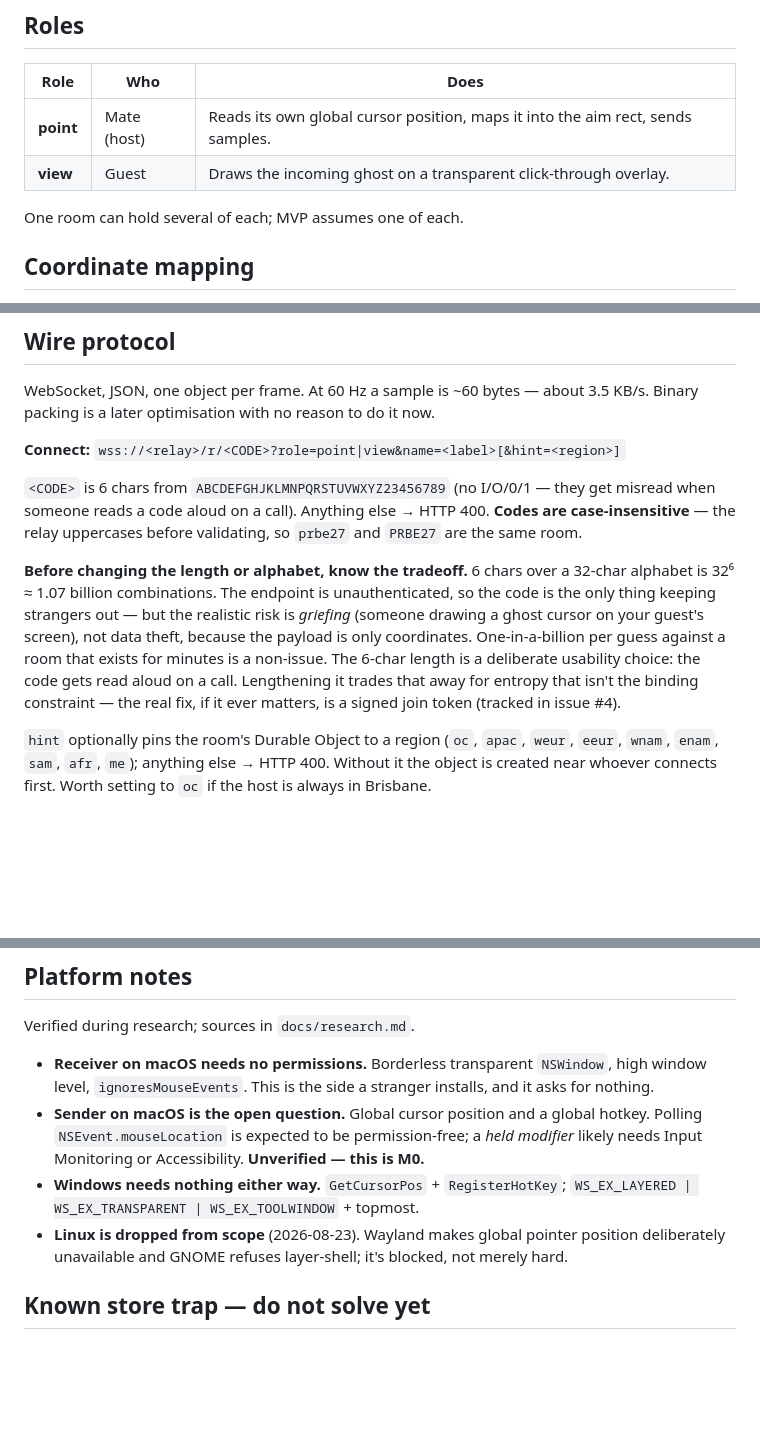
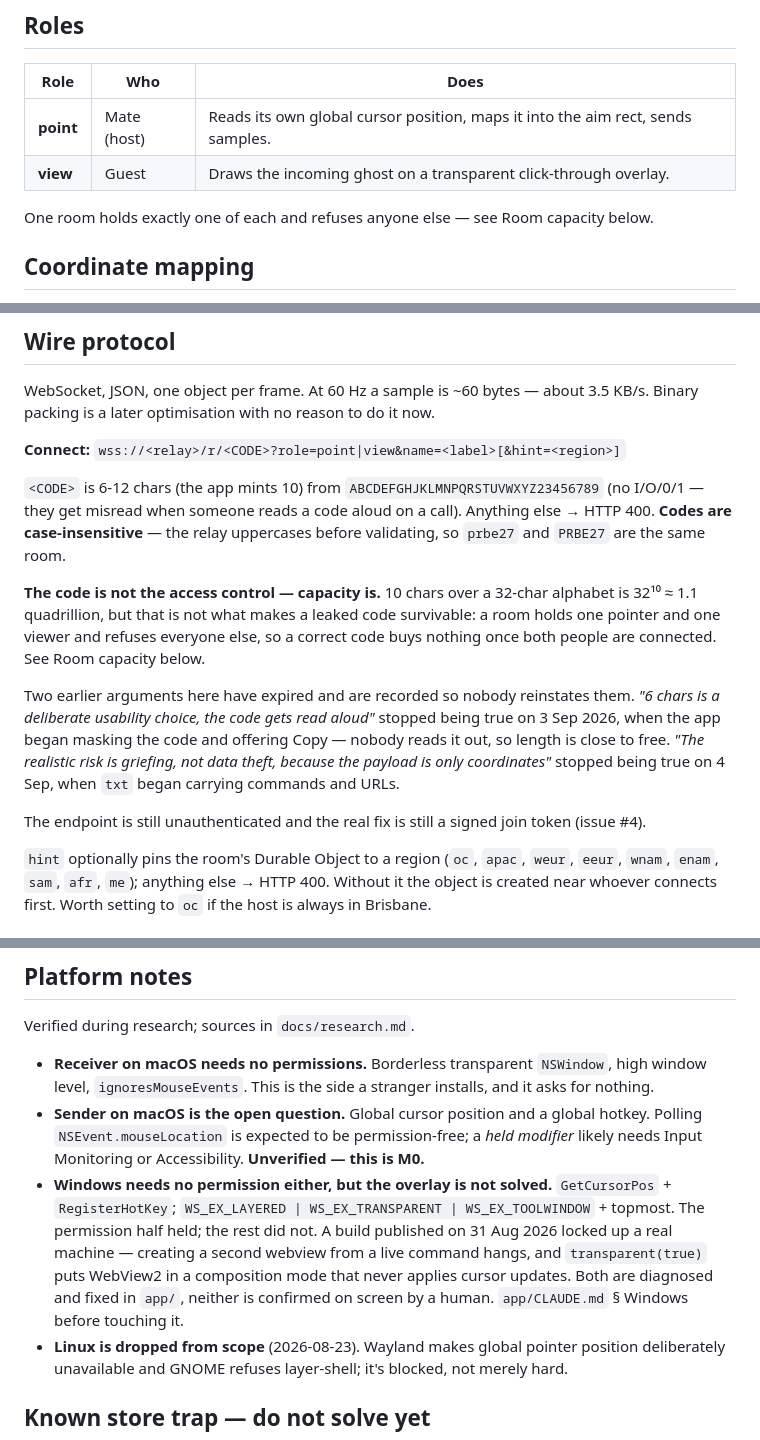
Before and after one commit to matewishkey/mwk-ghost-pointer, a Markdown page: docs/spec.md, 3 parts joined by grey strips. GitHub-like rendering; blank space fills up the shorter version.

Commit message:
docs(spec): correct code length, room capacity and the Windows prediction
Three claims the sweep caught as contradicting the code or the hardware:

- the contract said codes are 6 chars while the relay accepts 6-12 and the app mints 10;
- it said a room can hold several of each role, which capacity now refuses;
- it predicted Windows needs nothing either way, which held for permissions and not for the
  overlay — a build locked a real machine on 31 Aug.

Also replaces the code-length rationale, whose two premises expired: the code is no longer read
aloud, and the payload is no longer only coordinates.

Co-Authored-By: Claude Opus 5 <noreply@anthropic.com>

```diff
--- a/docs/spec.md
+++ b/docs/spec.md
@@ -15,7 +15,7 @@ No screen capture. No remote control. No input injection. The app only ever *dra
 | **point** | Mate (host) | Reads its own global cursor position, maps it into the aim rect, sends samples. |
 | **view** | Guest | Draws the incoming ghost on a transparent click-through overlay. |
 
-One room can hold several of each; MVP assumes one of each.
+One room holds exactly one of each and refuses anyone else — see Room capacity below.
 
 ## Coordinate mapping
 
@@ -52,19 +52,23 @@ Binary packing is a later optimisation with no reason to do it now.
 
 **Connect:** `wss://<relay>/r/<CODE>?role=point|view&name=<label>[&hint=<region>]`
 
-`<CODE>` is 6 chars from `ABCDEFGHJKLMNPQRSTUVWXYZ23456789` (no I/O/0/1 — they get misread
+`<CODE>` is 6-12 chars (the app mints 10) from `ABCDEFGHJKLMNPQRSTUVWXYZ23456789` (no I/O/0/1 — they get misread
 when someone reads a code aloud on a call). Anything else → HTTP 400. **Codes are
 case-insensitive** — the relay uppercases before validating, so `prbe27` and `PRBE27` are the
 same room.
 
-**Before changing the length or alphabet, know the tradeoff.** 6 chars over a 32-char
-alphabet is 32⁶ ≈ 1.07 billion combinations. The endpoint is unauthenticated, so the code is
-the only thing keeping strangers out — but the realistic risk is *griefing* (someone drawing
-a ghost cursor on your guest's screen), not data theft, because the payload is only
-coordinates. One-in-a-billion per guess against a room that exists for minutes is a non-issue.
-The 6-char length is a deliberate usability choice: the code gets read aloud on a call.
-Lengthening it trades that away for entropy that isn't the binding constraint — the real fix,
-if it ever matters, is a signed join token (tracked in issue #4).
+**The code is not the access control — capacity is.** 10 chars over a 32-char alphabet is
+32¹⁰ ≈ 1.1 quadrillion, but that is not what makes a leaked code survivable: a room holds one
+pointer and one viewer and refuses everyone else, so a correct code buys nothing once both
+people are connected. See Room capacity below.
+
+Two earlier arguments here have expired and are recorded so nobody reinstates them. *"6 chars
+is a deliberate usability choice, the code gets read aloud"* stopped being true on 3 Sep 2026,
+when the app began masking the code and offering Copy — nobody reads it out, so length is close
+to free. *"The realistic risk is griefing, not data theft, because the payload is only
+coordinates"* stopped being true on 4 Sep, when `txt` began carrying commands and URLs.
+
+The endpoint is still unauthenticated and the real fix is still a signed join token (issue #4).
 
 `hint` optionally pins the room's Durable Object to a region (`oc`, `apac`, `weur`, `eeur`,
 `wnam`, `enam`, `sam`, `afr`, `me`); anything else → HTTP 400. Without it the object is
@@ -183,8 +187,12 @@ Verified during research; sources in `docs/research.md`.
 - **Sender on macOS is the open question.** Global cursor position and a global hotkey.
   Polling `NSEvent.mouseLocation` is expected to be permission-free; a *held modifier* likely
   needs Input Monitoring or Accessibility. **Unverified — this is M0.**
-- **Windows needs nothing either way.** `GetCursorPos` + `RegisterHotKey`;
-  `WS_EX_LAYERED | WS_EX_TRANSPARENT | WS_EX_TOOLWINDOW` + topmost.
+- **Windows needs no permission either, but the overlay is not solved.** `GetCursorPos` +
+  `RegisterHotKey`; `WS_EX_LAYERED | WS_EX_TRANSPARENT | WS_EX_TOOLWINDOW` + topmost. The
+  permission half held; the rest did not. A build published on 31 Aug 2026 locked up a real
+  machine — creating a second webview from a live command hangs, and `transparent(true)` puts
+  WebView2 in a composition mode that never applies cursor updates. Both are diagnosed and fixed
+  in `app/`, neither is confirmed on screen by a human. `app/CLAUDE.md` § Windows before touching it.
 - **Linux is dropped from scope** (2026-08-23). Wayland makes global pointer position
   deliberately unavailable and GNOME refuses layer-shell; it's blocked, not merely hard.
 
```
